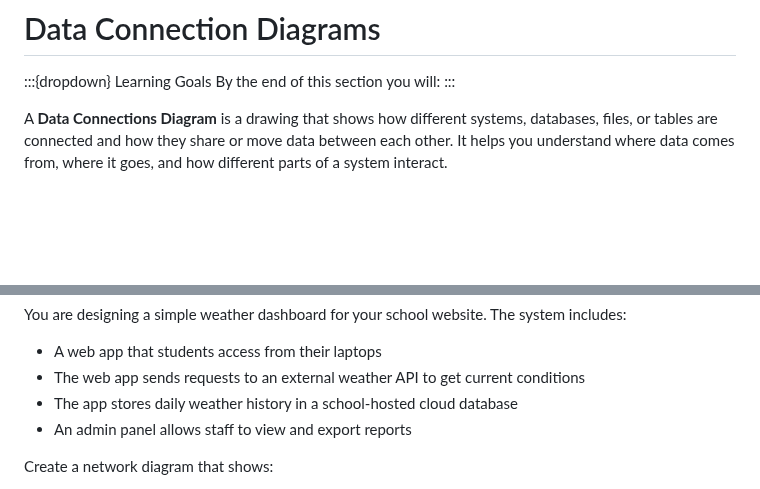
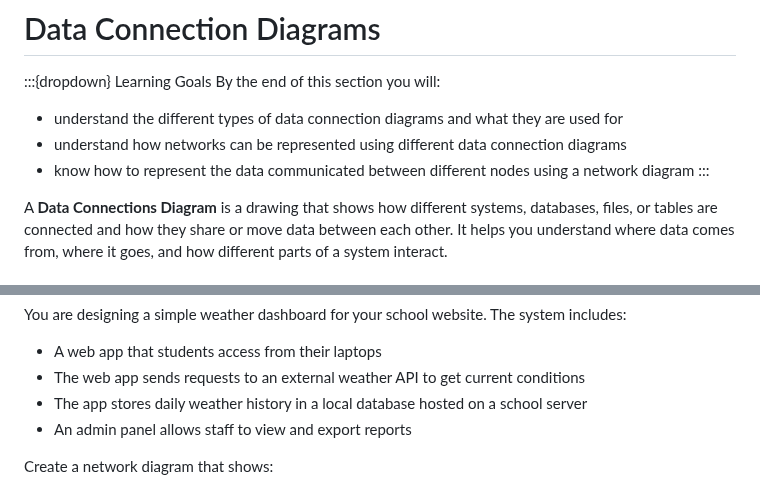
Before and after one commit to DamoM73/digital-solutions-text-2025, a Markdown page: content/06_documentation/13_data_exchange_diagrams.md, 2 parts joined by grey strips. GitHub-like rendering; blank space fills up the shorter version.

```diff
--- a/content/06_documentation/13_data_exchange_diagrams.md
+++ b/content/06_documentation/13_data_exchange_diagrams.md
@@ -2,6 +2,9 @@
 
 :::{dropdown} Learning Goals
 By the end of this section you will:
+- understand the different types of data connection diagrams and what they are used for
+- understand how networks can be represented using different data connection diagrams
+- know how to represent the data communicated between different nodes using a network diagram
 :::
 
 A **Data Connections Diagram** is a drawing that shows how different systems, databases, files, or tables are connected and how they share or move data between each other. It helps you understand where data comes from, where it goes, and how different parts of a system interact.
@@ -122,7 +125,7 @@ You are designing a simple weather dashboard for your school website. The system
 
 - A web app that students access from their laptops
 - The web app sends requests to an external weather API to get current conditions
-- The app stores daily weather history in a school-hosted cloud database
+- The app stores daily weather history in a local database hosted on a school server
 - An admin panel allows staff to view and export reports
 
 Create a network diagram that shows:
```
Also changed, not shown: TODO.md (+2 -1 lines), content/activity_answers.md (+6 -1 lines), content/assets/Data_Connection_2.png (added), 3 other files.
